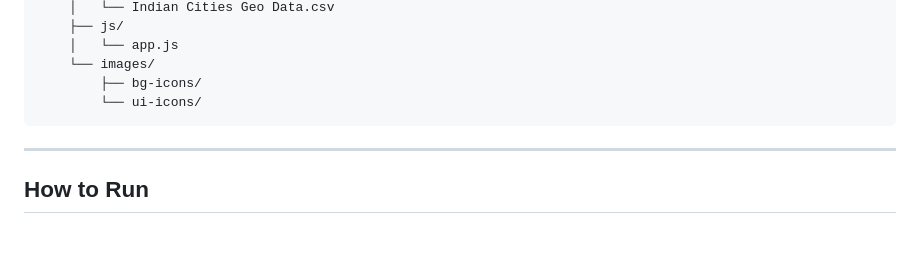
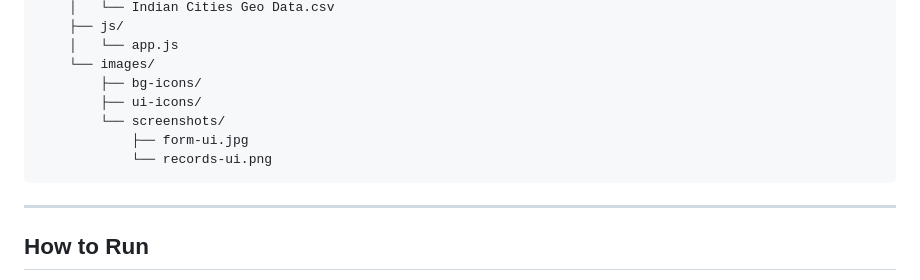
Before and after one commit to Jai-Srivastava-iphtech/StudentRegistration_Form, a Markdown page: README.md, the part around the change. Rendered like a GitHub page; blank space fills up the shorter version.

Commit message:
Update README project structure for screenshots folder

````diff
--- a/README.md
+++ b/README.md
@@ -91,7 +91,10 @@ StudentRegistration_Form/
     │   └── app.js
     └── images/
         ├── bg-icons/
-        └── ui-icons/
+        ├── ui-icons/
+        └── screenshots/
+            ├── form-ui.jpg
+            └── records-ui.png
 ```
 
 ---
````
